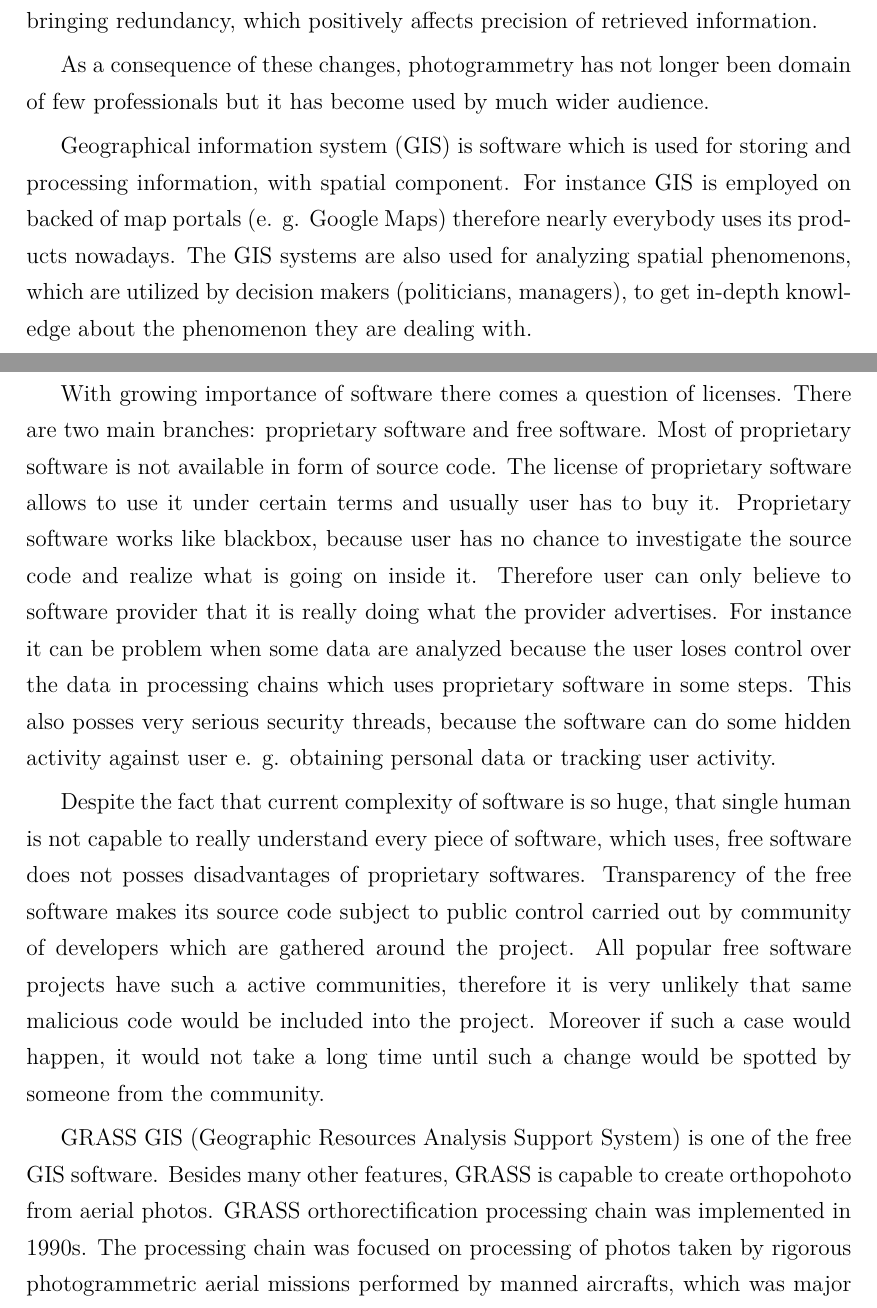
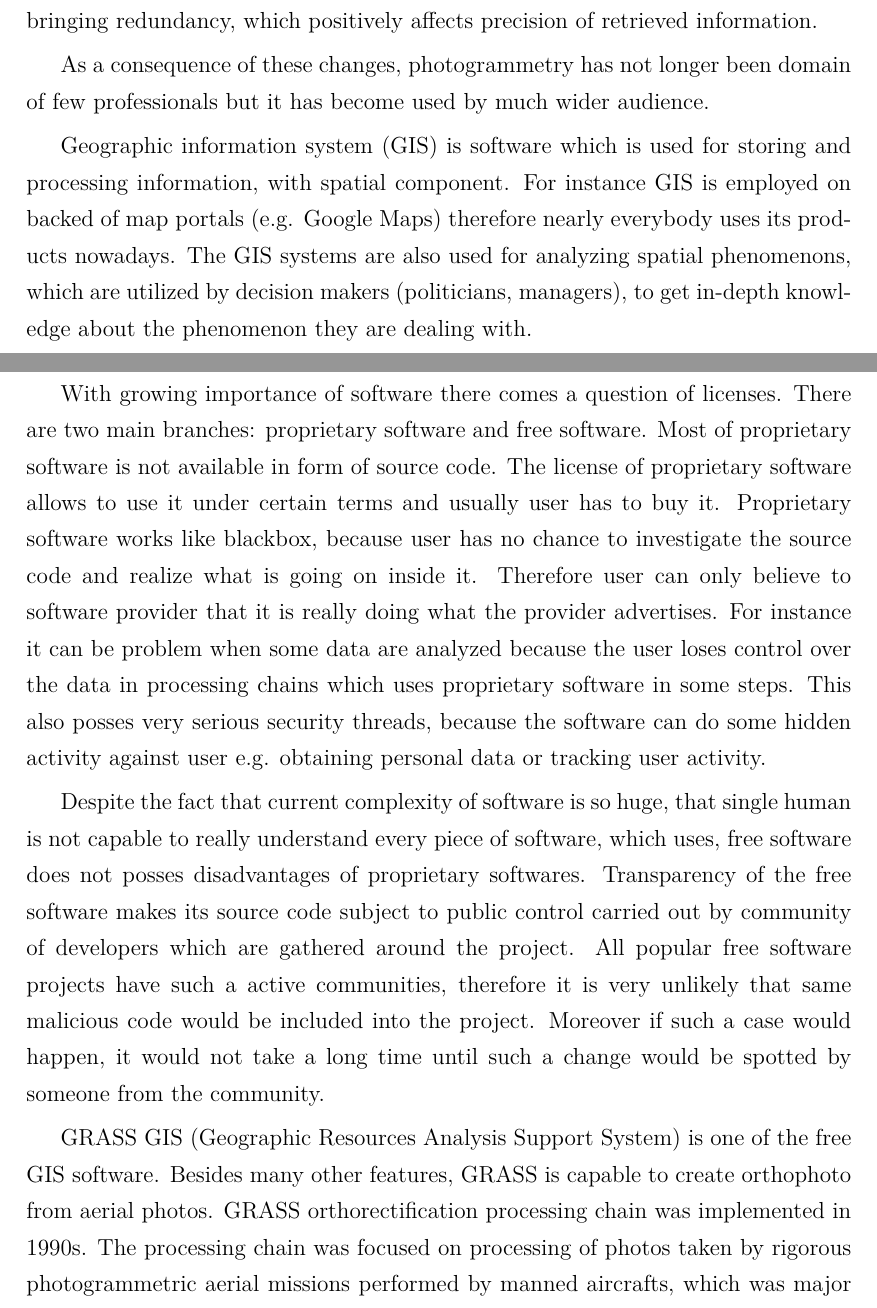
Before and after one commit to ctu-geoforall-lab-projects/dp-turek-2014, a LaTeX paper (text/DP.tex): two parts of pages 8 and 9 of 74, joined at a grey line, cut so that both start at the same text. Compiled offline with pdfLaTeX.

Commit message:
uvod: poznamky + korekce

```diff
--- a/text/DP.tex
+++ b/text/DP.tex
@@ -171,12 +180,18 @@ expensive equipment to perform photogrammetric measurement. Nowadays, thanks to
 As a consequence of these changes, photogrammetry has not longer been domain of few professionals but it has
 become used by much wider audience.
 
-Geographical information system (GIS) is software which is used for storing and processing information,
-with spatial component. For instance  GIS is employed on backed of map portals (e. g. Google Maps) therefore nearly
+%%% ML: Geographical -> Geographic (jiz opraveno)
+
+Geographic information system (GIS) is software which is used for storing and processing information,
+with spatial component. For instance  GIS is employed on backed of map portals (e.g. Google Maps) therefore nearly
 everybody uses its products nowadays.
 The GIS systems are also used for analyzing spatial phenomenons, which
 are utilized by decision makers (politicians, managers), to get in-depth knowledge about the
 phenomenon they are dealing with.
+
+%%% ML: slovu 'blackbox' by mozna slusely uvozovky
+
+%%% ML: e. g. -> e.g. --- viz http://en.wiktionary.org/wiki/e.g. (jiz opraveno)
 
 With growing importance of software there comes a question of licenses. There are two
 main branches: proprietary software and free software. Most of proprietary software is not available in
@@ -188,7 +203,10 @@ For instance it can be problem when some data are analyzed
 because the user loses control
 over the data in processing chains which uses proprietary software in some steps.
 This also posses very serious security threads, because the software can do some hidden activity against user
-e. g. obtaining personal data or tracking user activity.
+e.g. obtaining personal data or tracking user activity.
+
+%%% ML: "a active communities" - to by melo byt bez clenu (mluvis v
+%%% mnoznem cisle) bych rekl (v kazdem pripade by tam melo byt 'an')
 
 Despite the fact that current complexity of software is so huge,
 that single human is not capable to really understand every piece of software, which uses,
@@ -201,7 +219,7 @@ Moreover if such a case would happen, it would not take a long time until such a
 would be spotted by someone from the community.
 
 GRASS GIS  (Geographic Resources Analysis Support System) is one of the free GIS software.
-Besides many other features, GRASS is capable to create orthopohoto from aerial photos.
+Besides many other features, GRASS is capable to create orthophoto from aerial photos.
 GRASS orthorectification processing chain was implemented in 1990s.
 The processing chain was focused on  processing of photos taken by rigorous
 photogrammetric aerial missions performed by manned aircrafts, which was
```
Also changed, not shown: text/DP.tex (14 more changed lines).
